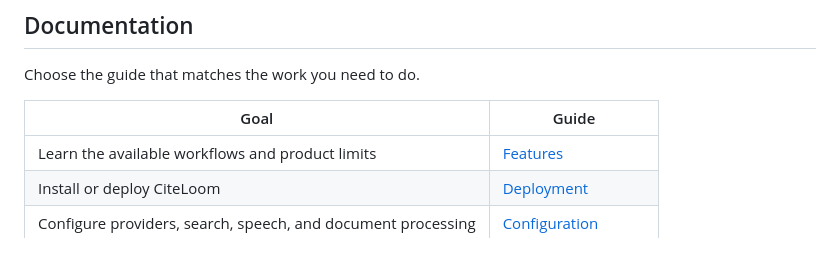
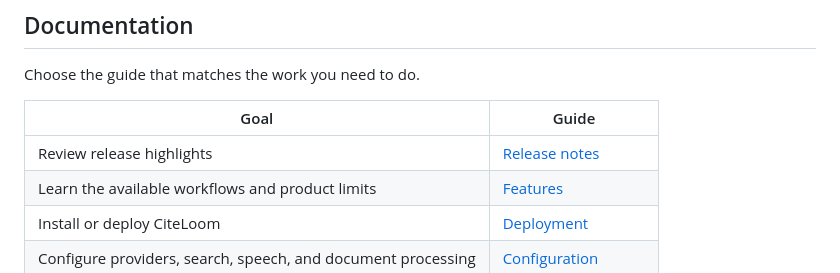
Before and after one commit to sageil/citeloom, a Markdown page: README.md, the part around the change. GitHub-like rendering.

```diff
--- a/README.md
+++ b/README.md
@@ -55,6 +55,7 @@ Choose the guide that matches the work you need to do.
 
 | Goal | Guide |
 | --- | --- |
+| Review release highlights | [Release notes](docs/releases.md) |
 | Learn the available workflows and product limits | [Features](docs/features.md) |
 | Install or deploy CiteLoom | [Deployment](docs/deployment.md) |
 | Configure providers, search, speech, and document processing | [Configuration](docs/configuration.md) |
```
Also changed, not shown: docs/releases.md (added, +12 -0 lines).
